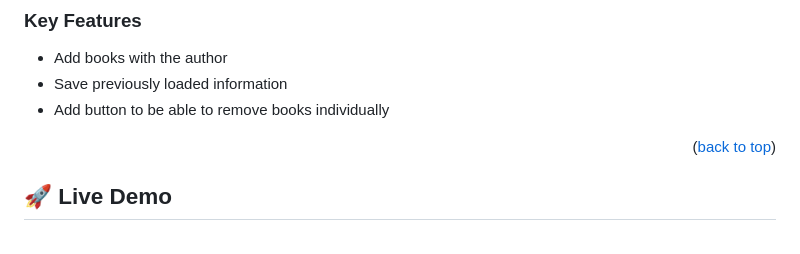
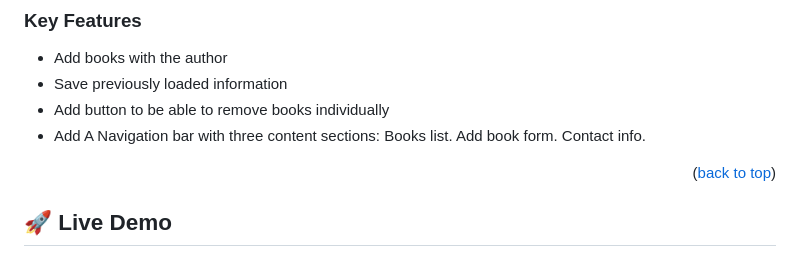
Before and after one commit to MarcoDiaz2000/awesome_books, a Markdown page: README.md, the part around the change. GitHub-like rendering.

```diff
--- a/README.md
+++ b/README.md
@@ -51,6 +51,10 @@ GitHub & Visual Studio Code
 - Add books with the author
 - Save previously loaded information
 - Add button to be able to remove books individually
+- Add A Navigation bar with three content sections:
+Books list.
+Add book form.
+Contact info.
 
 <p align="right">(<a href="#readme-top">back to top</a>)</p>
 
```
